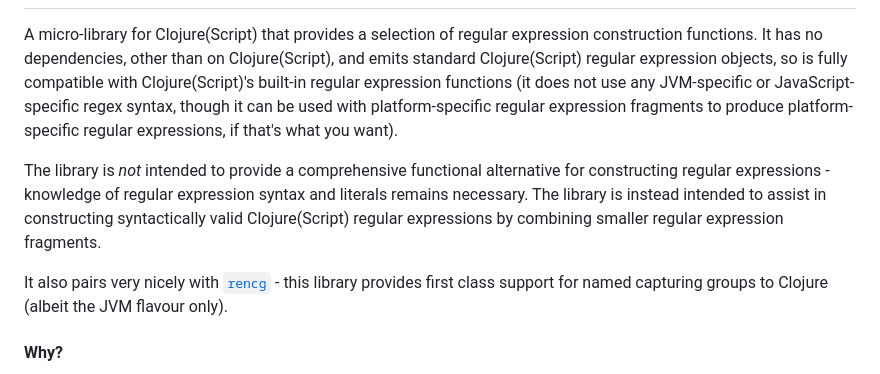
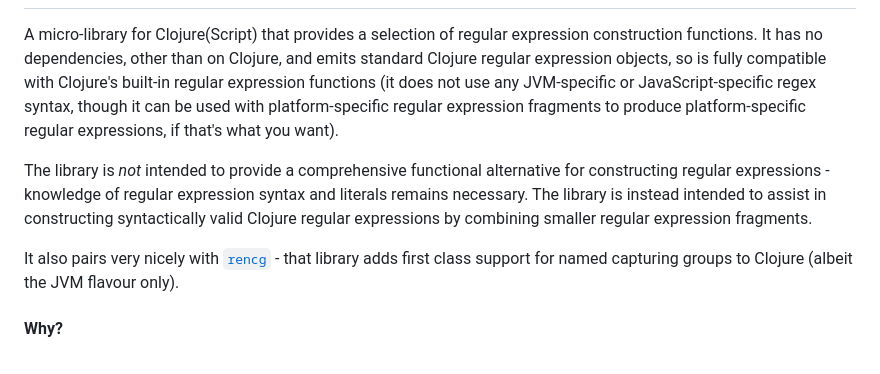
Before and after one commit to pmonks/wreck, a Markdown page: README.md, the part around the change. Rendered like a GitHub page.

Commit message:
:books: Verbiage tweaks

```diff
--- a/README.md
+++ b/README.md
@@ -10,11 +10,11 @@
 
 # wreck - the "Whacky Regular Expression Construction Kit"
 
-A micro-library for Clojure(Script) that provides a selection of regular expression construction functions.  It has no dependencies, other than on Clojure(Script), and emits standard Clojure(Script) regular expression objects, so is fully compatible with Clojure(Script)'s built-in regular expression functions (it does not use any JVM-specific or JavaScript-specific regex syntax, though it can be used with platform-specific regular expression fragments to produce platform-specific regular expressions, if that's what you want).
+A micro-library for Clojure(Script) that provides a selection of regular expression construction functions.  It has no dependencies, other than on Clojure, and emits standard Clojure regular expression objects, so is fully compatible with Clojure's built-in regular expression functions (it does not use any JVM-specific or JavaScript-specific regex syntax, though it can be used with platform-specific regular expression fragments to produce platform-specific regular expressions, if that's what you want).
 
-The library is _not_ intended to provide a comprehensive functional alternative for constructing regular expressions - knowledge of regular expression syntax and literals remains necessary.  The library is instead intended to assist in constructing syntactically valid Clojure(Script) regular expressions by combining smaller regular expression fragments.
+The library is _not_ intended to provide a comprehensive functional alternative for constructing regular expressions - knowledge of regular expression syntax and literals remains necessary.  The library is instead intended to assist in constructing syntactically valid Clojure regular expressions by combining smaller regular expression fragments.
 
-It also pairs very nicely with [`rencg`](https://github.com/pmonks/rencg) - this library provides first class support for named capturing groups to Clojure (albeit the JVM flavour only).
+It also pairs very nicely with [`rencg`](https://github.com/pmonks/rencg) - that library adds first class support for named capturing groups to Clojure (albeit the JVM flavour only).
 
 #### Why?
 
```
